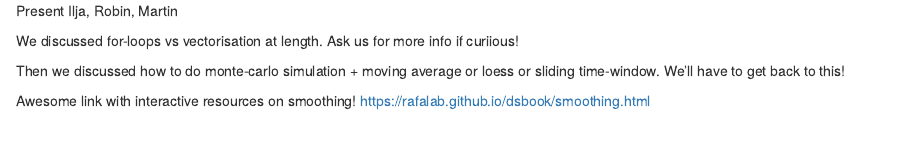
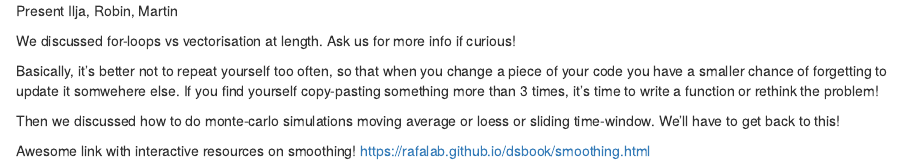
Before and after one commit to uu-code-club/meetings, an R Markdown document (2019-03-27/notes_27mar2019.Rmd): the page in a window 1100 px wide, from its top. Rendered offline with R 4.5, knitr and Pandoc, with nearby package versions.

Commit message:
small addition + typo fix

```diff
--- a/2019-03-27/notes_27mar2019.Rmd
+++ b/2019-03-27/notes_27mar2019.Rmd
@@ -1,8 +1,13 @@
 Present Ilja, Robin, Martin
 
-We discussed for-loops vs vectorisation at length. Ask us for more info if curiious!
+We discussed for-loops vs vectorisation at length. Ask us for more info if curious!
 
-Then we discussed how to do monte-carlo simulation + moving average or loess or
+Basically, it's better not to repeat yourself too often, so that when you
+change a piece of your code you have a smaller chance of forgetting to update
+it somwehere else. If you find yourself copy-pasting something more than 3
+times, it's time to write a function or rethink the problem!
+
+Then we discussed how to do monte-carlo simulations moving average or loess or
 sliding time-window. We'll have to get back to this!
 
 Awesome link with interactive resources on smoothing!
```
